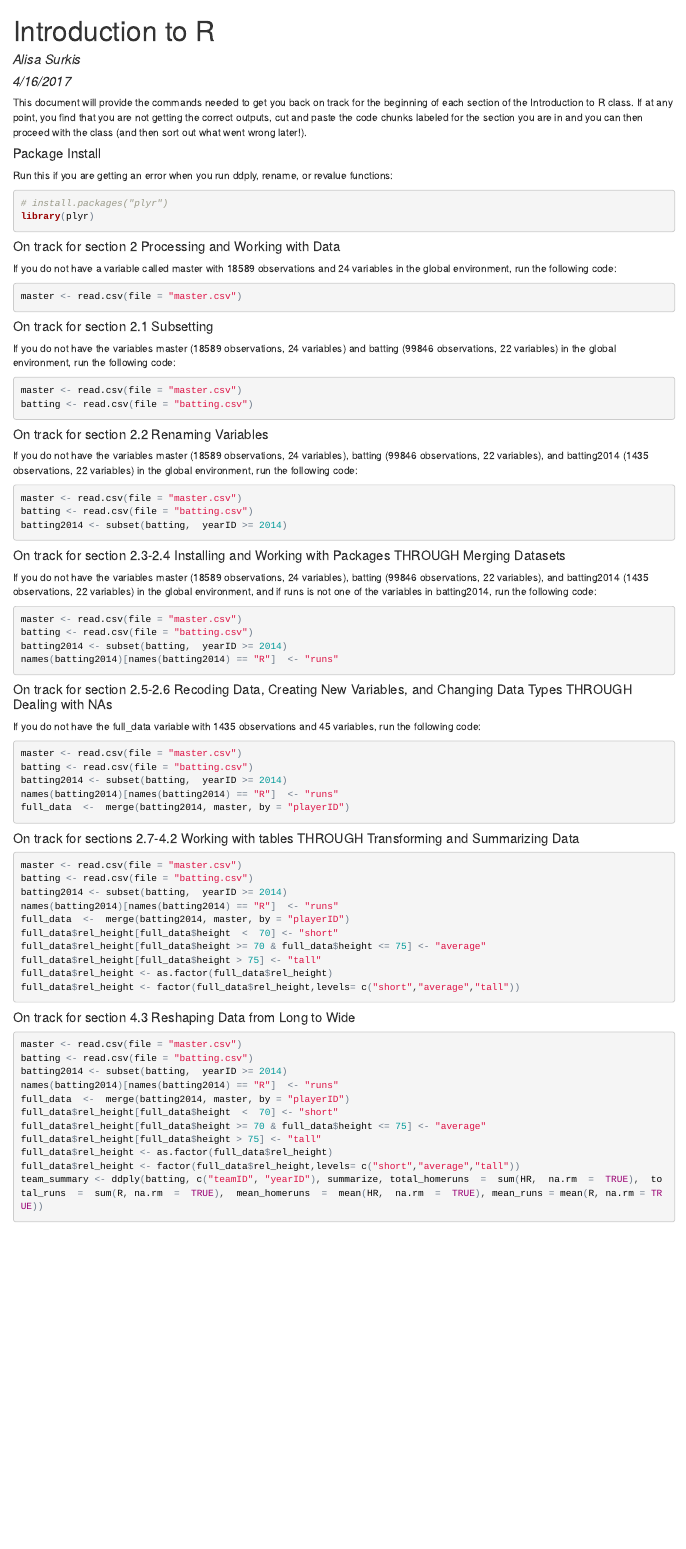
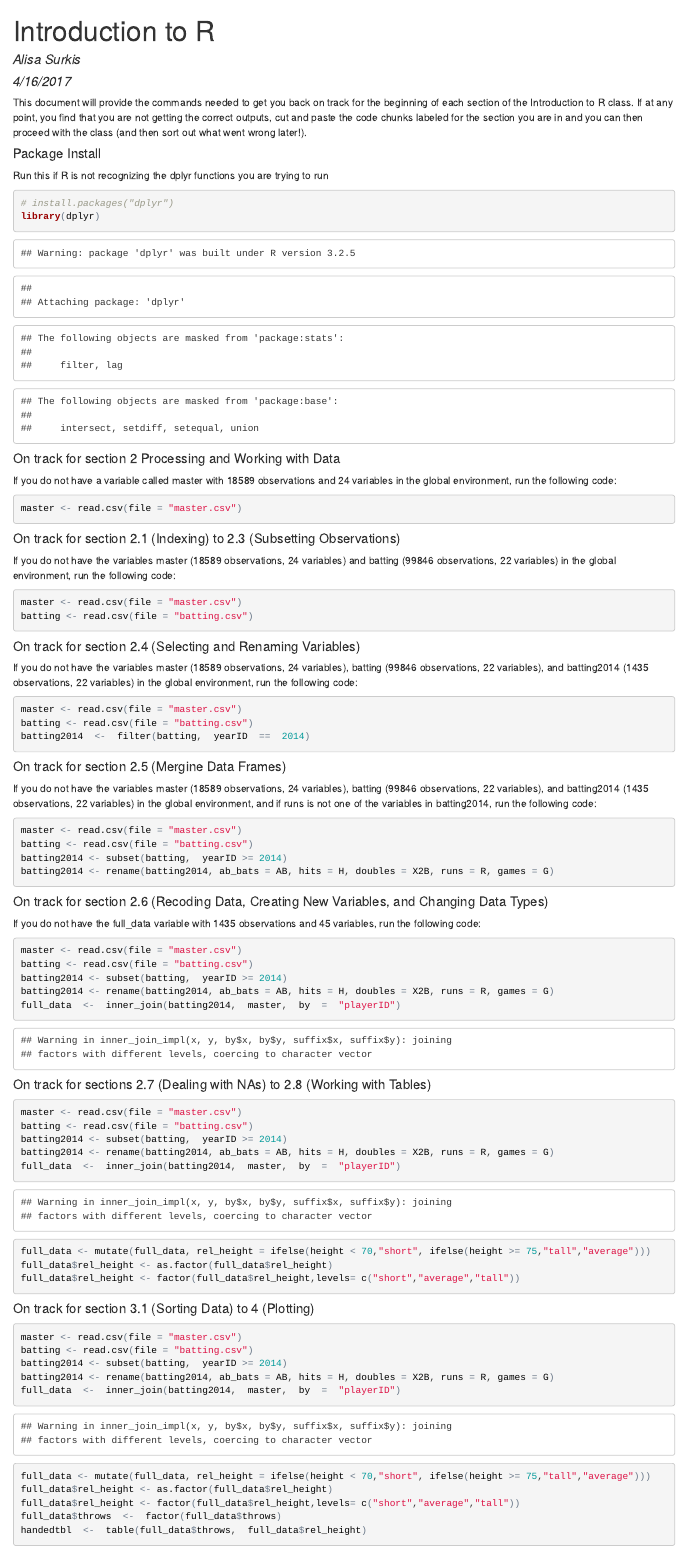
Before and after one commit to asurkis99/IntroductionToR, an R Markdown document (index.Rmd): the page in a window 1100 px wide, from its top. The pictures show the output file index.html that the author committed with the source, opened offline.

Commit message:
Add files via upload
Updated for July 2017 classes

````diff
--- a/index.Rmd
+++ b/index.Rmd
@@ -12,10 +12,10 @@ knitr::opts_chunk$set(echo = TRUE)
 This document will provide the commands needed to get you back on track for the beginning of each section of the Introduction to R class. If at any point, you find that you are not getting the correct outputs, cut and paste the code chunks labeled for the section you are in and you can then proceed with the class (and then sort out what went wrong later!).
 
 #### Package Install
-Run this if you are getting an error when you run ddply, rename, or revalue functions:
+Run this if R is not recognizing the dplyr functions you are trying to run
 ```{r}
-# install.packages("plyr")
-library(plyr)
+# install.packages("dplyr")
+library(dplyr)
 ```
 
 #### On track for section 2 Processing and Working with Data
@@ -24,65 +24,62 @@ If you do not have a variable called master with 18589 observations and 24 varia
 master <- read.csv(file = "master.csv")
 ```
 
-#### On track for section 2.1 Subsetting
+#### On track for section 2.1 (Indexing) to 2.3 (Subsetting Observations)
 If you do not have the variables master (18589 observations, 24 variables) and batting (99846 observations, 22 variables) in the global environment, run the following code:
 ```{r}
 master <- read.csv(file = "master.csv")
 batting <- read.csv(file = "batting.csv")
 ```
 
-#### On track for section 2.2	Renaming Variables
+#### On track for section 2.4 (Selecting and Renaming Variables)
 If you do not have the variables master (18589 observations, 24 variables), batting (99846 observations, 22 variables), and batting2014 (1435 observations, 22 variables) in the global environment, run the following code:
 ```{r}
 master <- read.csv(file = "master.csv")
 batting <- read.csv(file = "batting.csv")
-batting2014 <- subset(batting,  yearID >= 2014)
+batting2014  <-  filter(batting,  yearID  ==  2014)
 ```
 
-#### On track for section 2.3-2.4	Installing and Working with Packages THROUGH Merging Datasets
+#### On track for section 2.5 (Mergine Data Frames)
 If you do not have the variables master (18589 observations, 24 variables), batting (99846 observations, 22 variables), and batting2014 (1435 observations, 22 variables) in the global environment, and if runs is not one of the variables in batting2014, run the following code:
 ```{r}
 master <- read.csv(file = "master.csv")
 batting <- read.csv(file = "batting.csv")
 batting2014 <- subset(batting,  yearID >= 2014)
-names(batting2014)[names(batting2014) == "R"]  <- "runs"
+batting2014 <- rename(batting2014, ab_bats = AB, hits = H, doubles = X2B, runs = R, games = G)
 ```
 
-#### On track for section 2.5-2.6	Recoding Data, Creating New Variables, and Changing Data Types THROUGH Dealing with NAs
+#### On track for section 2.6 (Recoding Data, Creating New Variables, and Changing Data Types)
 If you do not have the full_data variable with 1435 observations and 45 variables, run the following code:
 ```{r}
 master <- read.csv(file = "master.csv")
 batting <- read.csv(file = "batting.csv")
 batting2014 <- subset(batting,  yearID >= 2014)
-names(batting2014)[names(batting2014) == "R"]  <- "runs"
-full_data  <-  merge(batting2014, master, by = "playerID")
+batting2014 <- rename(batting2014, ab_bats = AB, hits = H, doubles = X2B, runs = R, games = G)
+full_data  <-  inner_join(batting2014,  master,  by  =  "playerID")
 ```
 
-#### On track for sections 2.7-4.2 Working with tables THROUGH Transforming and Summarizing Data
+#### On track for sections 2.7 (Dealing with NAs) to 2.8 (Working with Tables)
 ```{r}
 master <- read.csv(file = "master.csv")
 batting <- read.csv(file = "batting.csv")
 batting2014 <- subset(batting,  yearID >= 2014)
-names(batting2014)[names(batting2014) == "R"]  <- "runs"
-full_data  <-  merge(batting2014, master, by = "playerID")
-full_data$rel_height[full_data$height  <  70] <- "short"
-full_data$rel_height[full_data$height >= 70 & full_data$height <= 75] <- "average"
-full_data$rel_height[full_data$height > 75] <- "tall"
+batting2014 <- rename(batting2014, ab_bats = AB, hits = H, doubles = X2B, runs = R, games = G)
+full_data  <-  inner_join(batting2014,  master,  by  =  "playerID")
+full_data <- mutate(full_data, rel_height = ifelse(height < 70,"short", ifelse(height >= 75,"tall","average")))
 full_data$rel_height <- as.factor(full_data$rel_height)
 full_data$rel_height <- factor(full_data$rel_height,levels= c("short","average","tall"))
 ```
 
-#### On track for section 4.3	Reshaping Data from Long to Wide
+#### On track for section 3.1 (Sorting Data) to 4 (Plotting)
 ```{r}
 master <- read.csv(file = "master.csv")
 batting <- read.csv(file = "batting.csv")
 batting2014 <- subset(batting,  yearID >= 2014)
-names(batting2014)[names(batting2014) == "R"]  <- "runs"
-full_data  <-  merge(batting2014, master, by = "playerID")
-full_data$rel_height[full_data$height  <  70] <- "short"
-full_data$rel_height[full_data$height >= 70 & full_data$height <= 75] <- "average"
-full_data$rel_height[full_data$height > 75] <- "tall"
+batting2014 <- rename(batting2014, ab_bats = AB, hits = H, doubles = X2B, runs = R, games = G)
+full_data  <-  inner_join(batting2014,  master,  by  =  "playerID")
+full_data <- mutate(full_data, rel_height = ifelse(height < 70,"short", ifelse(height >= 75,"tall","average")))
 full_data$rel_height <- as.factor(full_data$rel_height)
 full_data$rel_height <- factor(full_data$rel_height,levels= c("short","average","tall"))
-team_summary <- ddply(batting, c("teamID", "yearID"), summarize, total_homeruns  =  sum(HR,  na.rm  =  TRUE),  total_runs  =  sum(R, na.rm  =  TRUE),  mean_homeruns  =  mean(HR,  na.rm  =  TRUE), mean_runs = mean(R, na.rm = TRUE))
+full_data$throws  <-  factor(full_data$throws)
+handedtbl  <-  table(full_data$throws,  full_data$rel_height)
 ```
````
Also changed, not shown: index.html.
